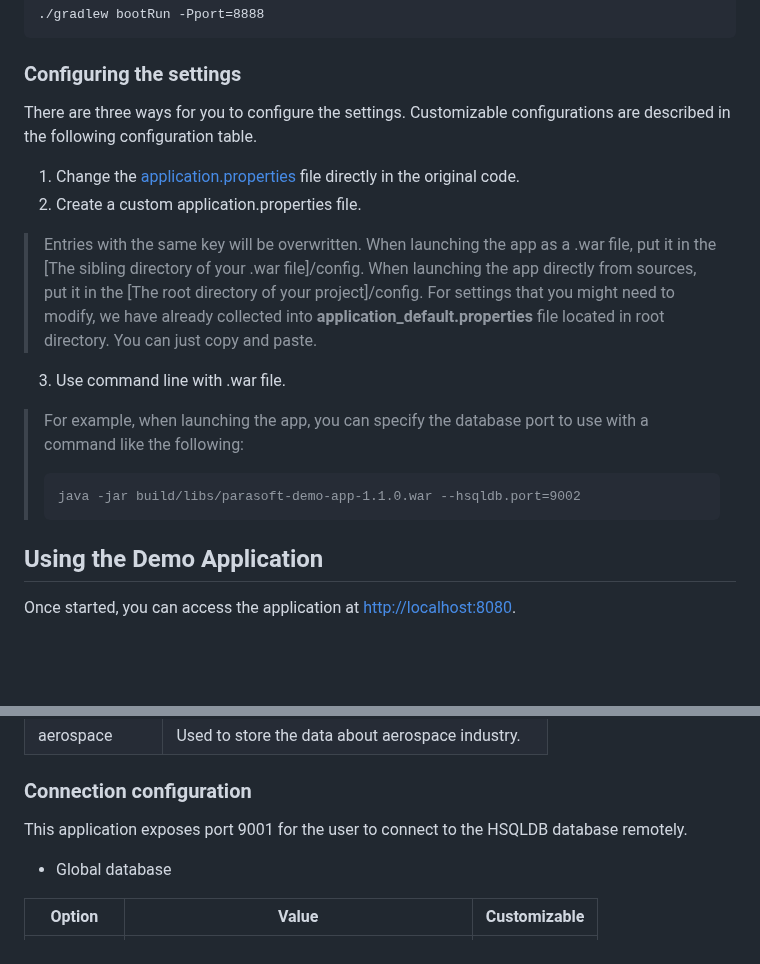
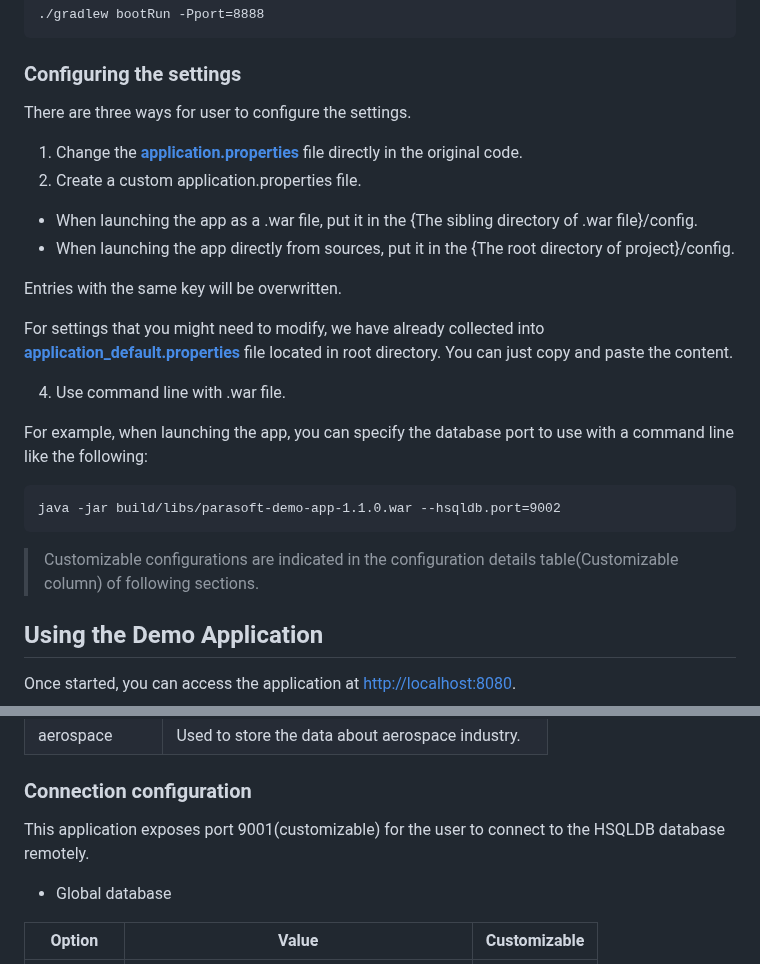
Before and after one commit to parasoft/parasoft-demo-app, a Markdown page: README.md, 2 parts joined by grey strips. Drawn GitHub-style; blank space fills up the shorter version.

Commit message:
@task PDA-1451 small changes with style.

````diff
--- a/README.md
+++ b/README.md
@@ -45,18 +45,26 @@ When launching the app, you can specify the port to use with a command like the
 ./gradlew bootRun -Pport=8888
 ```
 ### Configuring the settings
-There are three ways for you to configure the settings. Customizable configurations are described in the following configuration table.
-1. Change the [application.properties](https://github.com/parasoft/parasoft-demo-app/blob/main/src/main/resources/application.properties) file directly in the original code.
+There are three ways for user to configure the settings.
+
+1. Change the [**application.properties**](https://github.com/parasoft/parasoft-demo-app/blob/main/src/main/resources/application.properties) file directly in the original code.
 2. Create a custom application.properties file.
-> Entries with the same key will be overwritten.
-> When launching the app as a .war file, put it in the [The sibling directory of your .war file]/config.
-> When launching the app directly from sources, put it in the [The root directory of your project]/config.
-> For settings that you might need to modify, we have already collected into **application_default.properties** file located in root directory. You can just copy and paste.
-3. Use command line with .war file.
-> For example, when launching the app, you can specify the database port to use with a command like the following:
-> ```
-> java -jar build/libs/parasoft-demo-app-1.1.0.war --hsqldb.port=9002
-> ```
+* When launching the app as a .war file, put it in the {The sibling directory of .war file}/config.
+* When launching the app directly from sources, put it in the {The root directory of project}/config.
+
+Entries with the same key will be overwritten.
+
+For settings that you might need to modify, we have already collected into [**application_default.properties**](https://github.com/parasoft/parasoft-demo-app/blob/main/application_default.properties)
+file located in root directory. You can just copy and paste the content.
+
+4. Use command line with .war file.
+
+For example, when launching the app, you can specify the database port to use with a command line like the following:
+```
+java -jar build/libs/parasoft-demo-app-1.1.0.war --hsqldb.port=9002
+```
+
+> Customizable configurations are indicated in the configuration details table(Customizable column) of following sections.
 
 ## Using the Demo Application
 Once started, you can access the application at [http://localhost:8080](http://localhost:8080).
@@ -76,7 +84,7 @@ There are four databases (one for global and three for industries) in this Appli
 | aerospace     | Used to store the data about aerospace industry.     |
 
 ### Connection configuration
-This application exposes port 9001 for the user to connect to the HSQLDB database remotely.
+This application exposes port 9001(customizable) for the user to connect to the HSQLDB database remotely.
 
 - Global database
 
````
